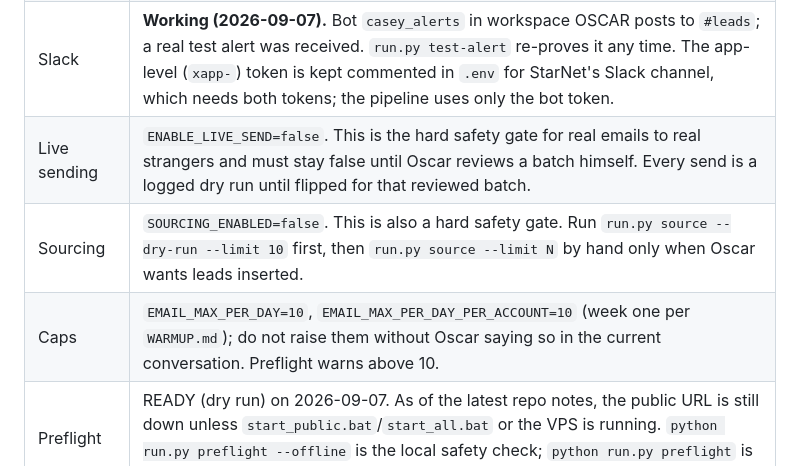
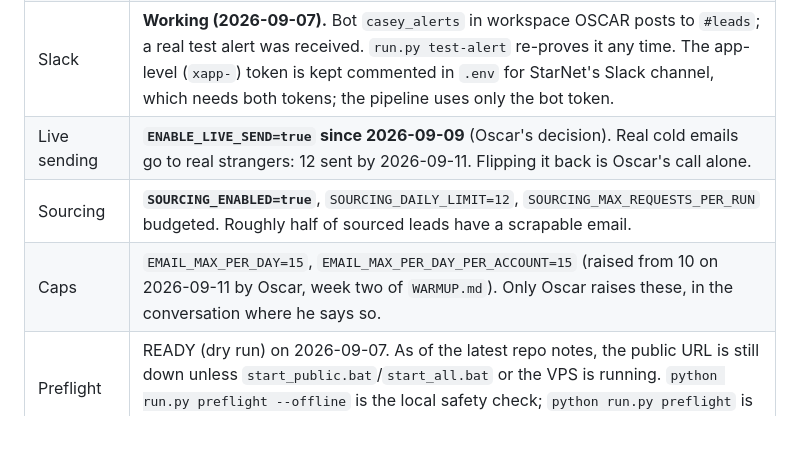
Before and after one commit to oscarhurman39-sys/website-designers, a Markdown page: docs/STATE_AND_PLAN.md, the part around the change. Rendered like a GitHub page; blank space fills up the shorter version.

Commit message:
docs: StarNet crew plan (lanes, seats, paste-ready dossiers); STATE_AND_PLAN live-send and cap rows synced to .env
Co-Authored-By: Claude Fable 5.1 <noreply@anthropic.com>

```diff
--- a/docs/STATE_AND_PLAN.md
+++ b/docs/STATE_AND_PLAN.md
@@ -43,9 +43,9 @@ A cold-email pipeline for selling pre-built websites to local businesses.
 | Database | **Empty and ready (reset 2026-09-07).** The 75 test leads and 58 test previews are archived in `pipeline/archive/leads-20260907T155834Z.db`; every Vercel preview project is deleted. Current repo state should still be checked with `python run.py preflight --offline` before any batch. |
 | GitHub | New classic token with `repo` + `delete_repo` (2026-09-07, old one retired). The 46 leftover test repos are deleted; the account holds no preview repos. Preflight now reports the token's scopes on its own line. |
 | Slack | **Working (2026-09-07).** Bot `casey_alerts` in workspace OSCAR posts to `#leads`; a real test alert was received. `run.py test-alert` re-proves it any time. The app-level (`xapp-`) token is kept commented in `.env` for StarNet's Slack channel, which needs both tokens; the pipeline uses only the bot token. |
-| Live sending | `ENABLE_LIVE_SEND=false`. This is the hard safety gate for real emails to real strangers and must stay false until Oscar reviews a batch himself. Every send is a logged dry run until flipped for that reviewed batch. |
-| Sourcing | `SOURCING_ENABLED=false`. This is also a hard safety gate. Run `run.py source --dry-run --limit 10` first, then `run.py source --limit N` by hand only when Oscar wants leads inserted. |
-| Caps | `EMAIL_MAX_PER_DAY=10`, `EMAIL_MAX_PER_DAY_PER_ACCOUNT=10` (week one per `WARMUP.md`); do not raise them without Oscar saying so in the current conversation. Preflight warns above 10. |
+| Live sending | **`ENABLE_LIVE_SEND=true` since 2026-09-09** (Oscar's decision). Real cold emails go to real strangers: 12 sent by 2026-09-11. Flipping it back is Oscar's call alone. |
+| Sourcing | **`SOURCING_ENABLED=true`**, `SOURCING_DAILY_LIMIT=12`, `SOURCING_MAX_REQUESTS_PER_RUN` budgeted. Roughly half of sourced leads have a scrapable email. |
+| Caps | `EMAIL_MAX_PER_DAY=15`, `EMAIL_MAX_PER_DAY_PER_ACCOUNT=15` (raised from 10 on 2026-09-11 by Oscar, week two of `WARMUP.md`). Only Oscar raises these, in the conversation where he says so. |
 | Preflight | READY (dry run) on 2026-09-07. As of the latest repo notes, the public URL is still down unless `start_public.bat`/`start_all.bat` or the VPS is running. `python run.py preflight --offline` is the local safety check; `python run.py preflight` is required before arming live sending. |
 
 Secrets live only in `.env` (gitignored). `.env.example` documents every key.
```
Also changed, not shown: docs/STARNET_CREW_PLAN.md (added, +204 -0 lines).
